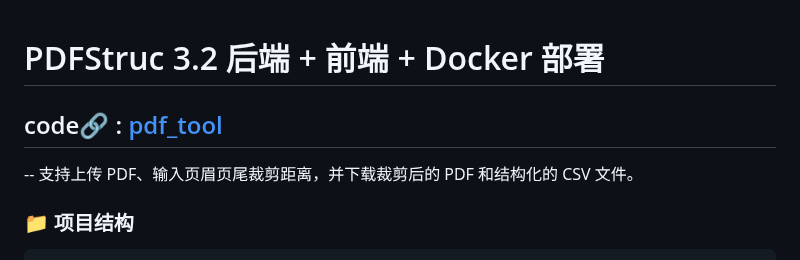
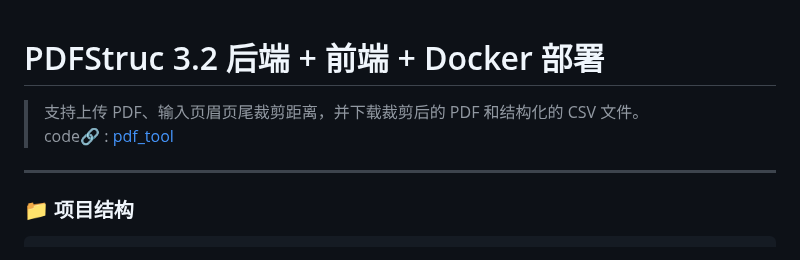
Before and after one commit to xin1/Agent, a Markdown page: 教程/PDFStruc 3.2-前端+后端.md, the part around the change. Rendered like a GitHub page.

````diff
--- a/教程/PDFStruc 3.2-前端+后端.md
+++ b/教程/PDFStruc 3.2-前端+后端.md
@@ -1,8 +1,8 @@
 # PDFStruc 3.2 后端 + 前端 + Docker 部署
-## code🔗 : [pdf_tool](../code/pdf_tool)
---
-支持上传 PDF、输入页眉页尾裁剪距离，并下载裁剪后的 PDF 和结构化的 CSV 文件。
 
+> 支持上传 PDF、输入页眉页尾裁剪距离，并下载裁剪后的 PDF 和结构化的 CSV 文件。
+> code🔗 : [pdf_tool](../code/pdf_tool)
+---
 ### 📁 项目结构
 
 ```bash
````
